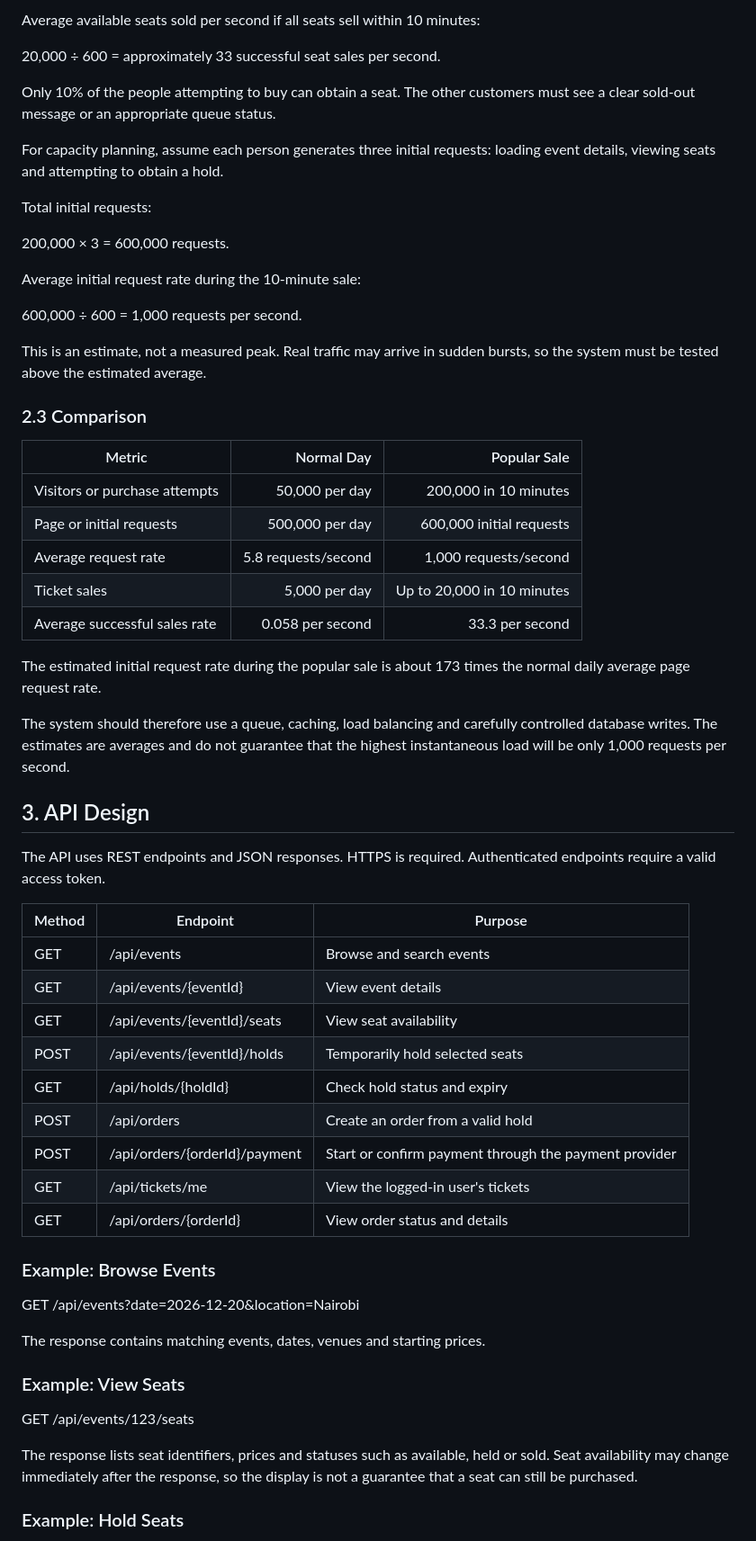
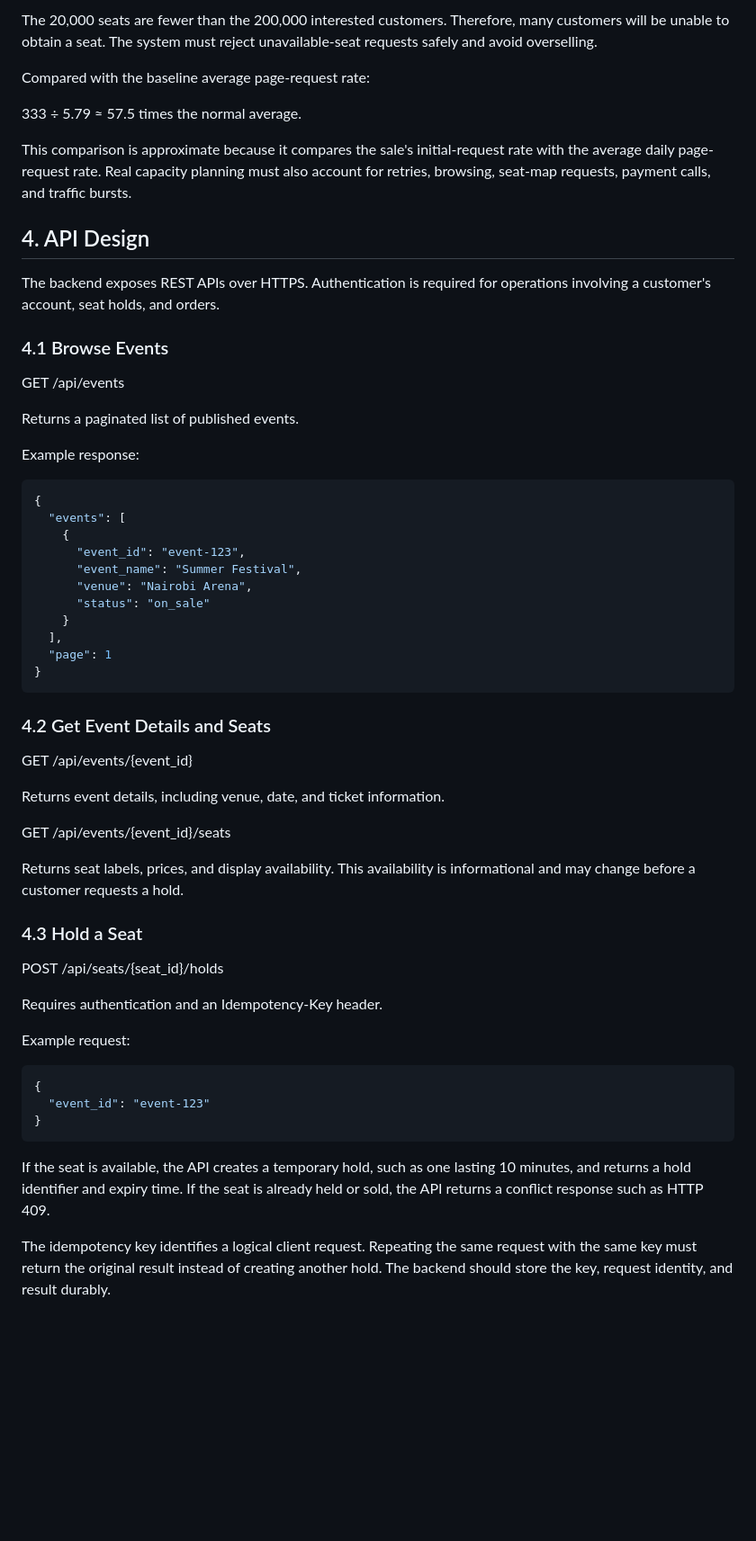
Before and after one commit to 6manusigei3/web-foundations-days, a Markdown page: day8/ticketing-design.md, the part around one of its changes. Shown at 90% size. Drawn GitHub-style; blank space fills up the shorter version.

````diff
--- a/day8/ticketing-design.md
+++ b/day8/ticketing-design.md
@@ -75,63 +59,63 @@ Average purchase attempts per second:
 
-Average available seats sold per second if all seats sell within 10 minutes:
+The 20,000 seats are fewer than the 200,000 interested customers. Therefore, many customers will be unable to obtain a seat. The system must reject unavailable-seat requests safely and avoid overselling.
 
-20,000 ÷ 600 = approximately 33 successful seat sales per second.
+Compared with the baseline average page-request rate:
 
-Only 10% of the people attempting to buy can obtain a seat. The other customers must see a clear sold-out message or an appropriate queue status.
+333 ÷ 5.79 ≈ 57.5 times the normal average.
 
-For capacity planning, assume each person generates three initial requests: loading event details, viewing seats and attempting to obtain a hold.
+This comparison is approximate because it compares the sale's initial-request rate with the average daily page-request rate. Real capacity planning must also account for retries, browsing, seat-map requests, payment calls, and traffic bursts.
 
-Total initial requests:
+## 4. API Design
 
-200,000 × 3 = 600,000 requests.
+The backend exposes REST APIs over HTTPS. Authentication is required for operations involving a customer's account, seat holds, and orders.
 
-Average initial request rate during the 10-minute sale:
+### 4.1 Browse Events
 
-600,000 ÷ 600 = 1,000 requests per second.
+GET /api/events
 
-This is an estimate, not a measured peak. Real traffic may arrive in sudden bursts, so the system must be tested above the estimated average.
+Returns a paginated list of published events.
 
-### 2.3 Comparison
+Example response:
 
-| Metric | Normal Day | Popular Sale |
-|---|---:|---:|
-| Visitors or purchase attempts | 50,000 per day | 200,000 in 10 minutes |
-| Page or initial requests | 500,000 per day | 600,000 initial requests |
-| Average request rate | 5.8 requests/second | 1,000 requests/second |
-| Ticket sales | 5,000 per day | Up to 20,000 in 10 minutes |
-| Average successful sales rate | 0.058 per second | 33.3 per second |
+```json
+{
+  "events": [
+    {
+      "event_id": "event-123",
+      "event_name": "Summer Festival",
+      "venue": "Nairobi Arena",
+      "status": "on_sale"
+    }
+  ],
+  "page": 1
+}
+```
 
-The estimated initial request rate during the popular sale is about 173 times the normal daily average page request rate.
+### 4.2 Get Event Details and Seats
 
-The system should therefore use a queue, caching, load balancing and carefully controlled database writes. The estimates are averages and do not guarantee that the highest instantaneous load will be only 1,000 requests per second.
+GET /api/events/{event_id}
 
-## 3. API Design
+Returns event details, including venue, date, and ticket information.
 
-The API uses REST endpoints and JSON responses. HTTPS is required. Authenticated endpoints require a valid access token.
+GET /api/events/{event_id}/seats
 
-| Method | Endpoint | Purpose |
-|---|---|---|
-| GET | /api/events | Browse and search events |
-| GET | /api/events/{eventId} | View event details |
-| GET | /api/events/{eventId}/seats | View seat availability |
-| POST | /api/events/{eventId}/holds | Temporarily hold selected seats |
-| GET | /api/holds/{holdId} | Check hold status and expiry |
-| POST | /api/orders | Create an order from a valid hold |
-| POST | /api/orders/{orderId}/payment | Start or confirm payment through the payment provider |
-| GET | /api/tickets/me | View the logged-in user's tickets |
-| GET | /api/orders/{orderId} | View order status and details |
+Returns seat labels, prices, and display availability. This availability is informational and may change before a customer requests a hold.
 
-### Example: Browse Events
+### 4.3 Hold a Seat
 
-GET /api/events?date=2026-12-20&location=Nairobi
+POST /api/seats/{seat_id}/holds
 
-The response contains matching events, dates, venues and starting prices.
+Requires authentication and an Idempotency-Key header.
 
-### Example: View Seats
+Example request:
 
-GET /api/events/123/seats
+```json
+{
+  "event_id": "event-123"
+}
+```
 
-The response lists seat identifiers, prices and statuses such as available, held or sold. Seat availability may change immediately after the response, so the display is not a guarantee that a seat can still be purchased.
+If the seat is available, the API creates a temporary hold, such as one lasting 10 minutes, and returns a hold identifier and expiry time. If the seat is already held or sold, the API returns a conflict response such as HTTP 409.
 
-### Example: Hold Seats
+The idempotency key identifies a logical client request. Repeating the same request with the same key must return the original result instead of creating another hold. The backend should store the key, request identity, and result durably.
 
````
Also changed, not shown: other parts of day8/ticketing-design.md (+185 -220 lines).
